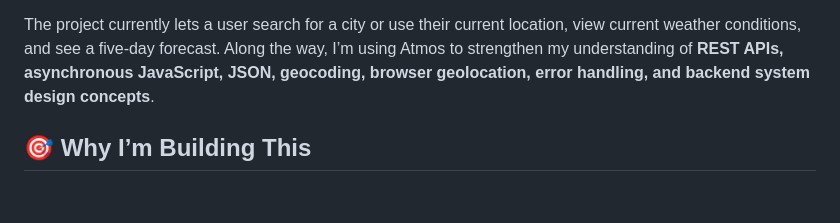
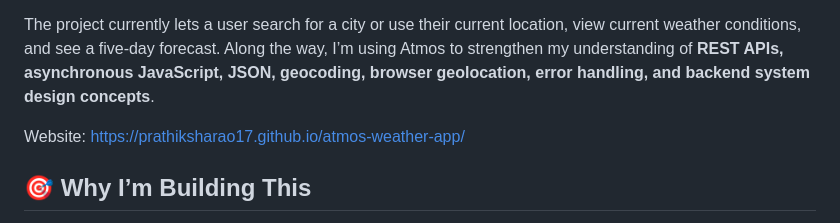
Before and after one commit to prathiksharao17/atmos-weather-app, a Markdown page: README.md, the part around the change. GitHub-like rendering; blank space fills up the shorter version.

Commit message:
Update README with project website link
Added project website link to README.

```diff
--- a/README.md
+++ b/README.md
@@ -5,6 +5,8 @@
 Atmos is a weather application I’m building as part of a personal learning sprint to explore something new through hands-on development. Instead of only reading about APIs and how applications communicate, I wanted to build a small product that uses real external services and understand the complete request-and-response flow.
 
 The project currently lets a user search for a city or use their current location, view current weather conditions, and see a five-day forecast. Along the way, I’m using Atmos to strengthen my understanding of **REST APIs, asynchronous JavaScript, JSON, geocoding, browser geolocation, error handling, and backend system design concepts**.
+
+Website: https://prathiksharao17.github.io/atmos-weather-app/
 
 
 
```
